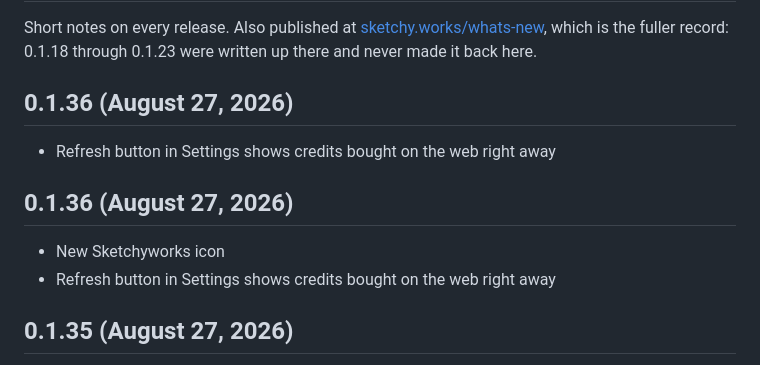
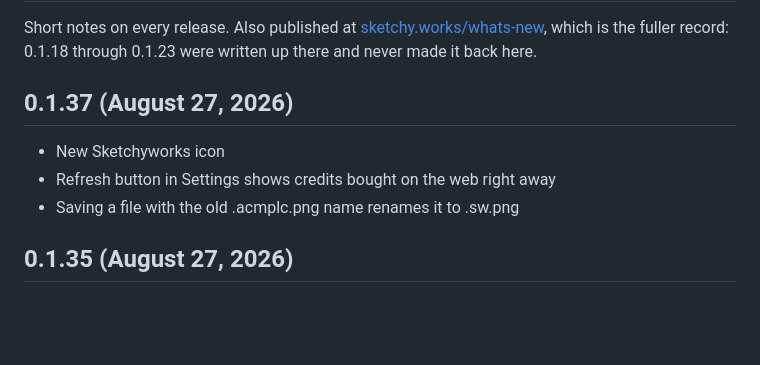
Before and after one commit to Hard-Work-Montage/skechworks, a Markdown page: CHANGELOG.md, the part around the change. GitHub-like rendering; blank space fills up the shorter version.

Commit message:
Changelog: one 0.1.37 entry
Co-Authored-By: Claude Fable 5 <noreply@anthropic.com>

```diff
--- a/CHANGELOG.md
+++ b/CHANGELOG.md
@@ -3,14 +3,11 @@
 Short notes on every release. Also published at [sketchy.works/whats-new](https://sketchy.works/whats-new),
 which is the fuller record: 0.1.18 through 0.1.23 were written up there and never made it back here.
 
-## 0.1.36 (August 27, 2026)
-
-- Refresh button in Settings shows credits bought on the web right away
-
-## 0.1.36 (August 27, 2026)
+## 0.1.37 (August 27, 2026)
 
 - New Sketchyworks icon
 - Refresh button in Settings shows credits bought on the web right away
+- Saving a file with the old .acmplc.png name renames it to .sw.png
 
 ## 0.1.35 (August 27, 2026)
 
```
